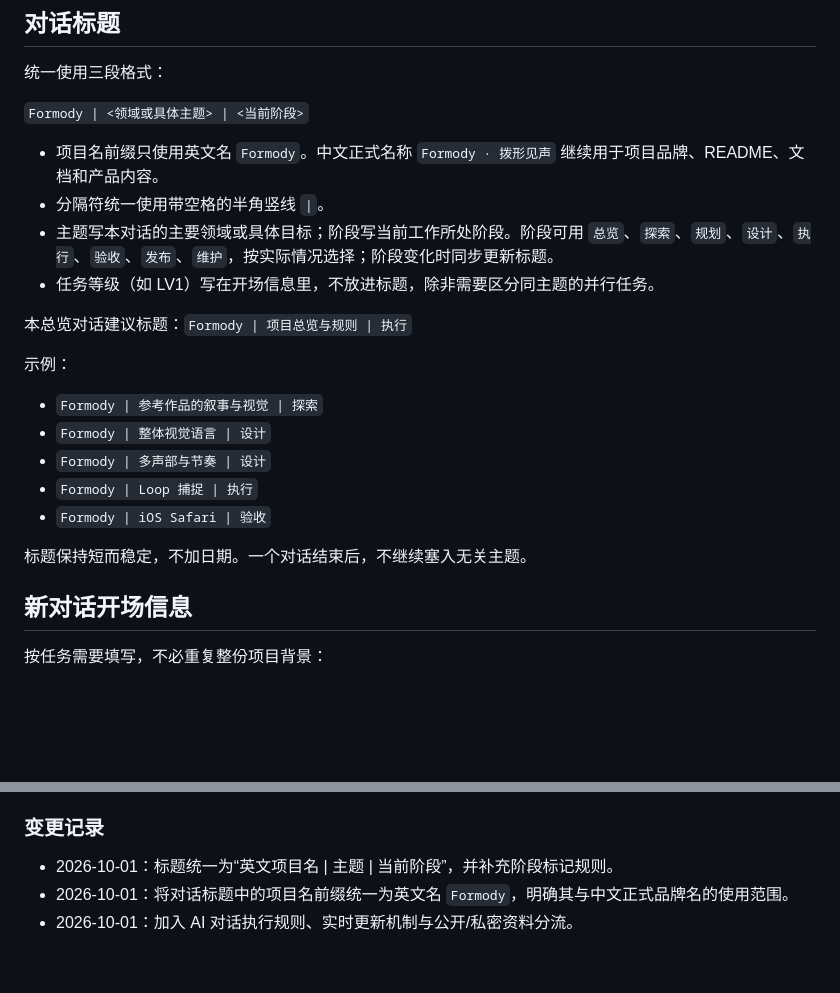
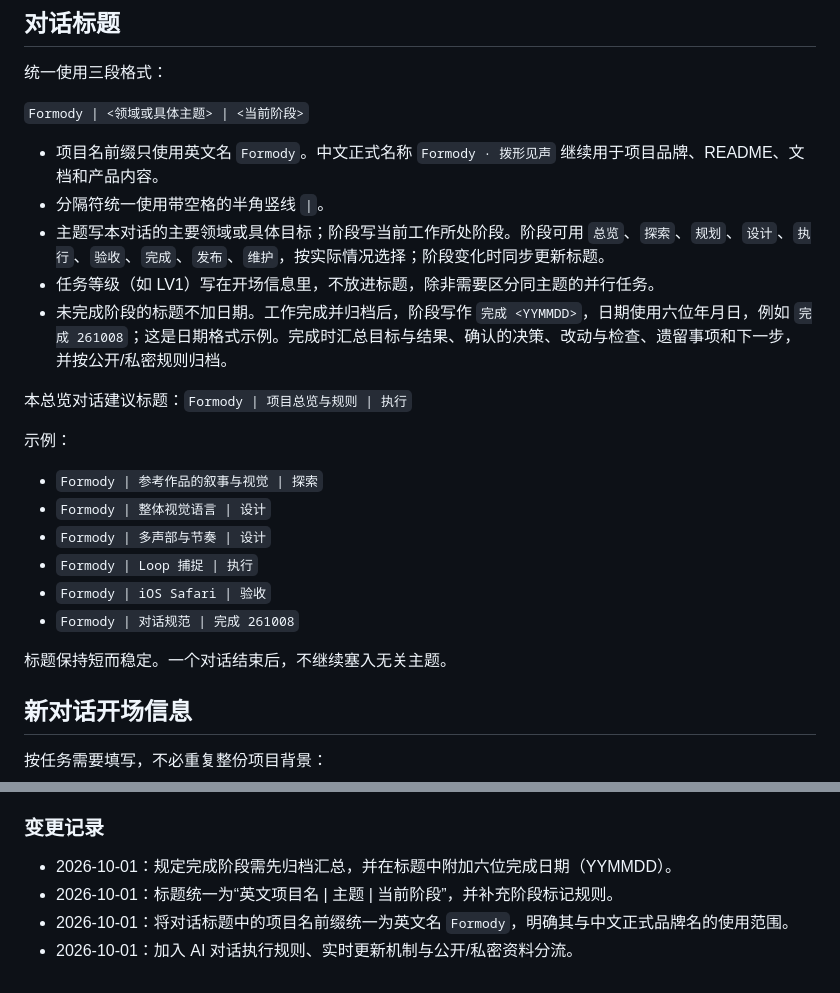
Before and after one commit to Chihao-Sun/formody-melody-playground, a Markdown page: docs/conversation-workflow.md, 2 parts joined by grey strips. Drawn GitHub-style; blank space fills up the shorter version.

Commit message:
Add dated completion and archive convention

```diff
--- a/docs/conversation-workflow.md
+++ b/docs/conversation-workflow.md
@@ -18,8 +18,9 @@
 
 - 项目名前缀只使用英文名 `Formody`。中文正式名称 `Formody · 拨形见声` 继续用于项目品牌、README、文档和产品内容。
 - 分隔符统一使用带空格的半角竖线 ` | `。
-- 主题写本对话的主要领域或具体目标；阶段写当前工作所处阶段。阶段可用 `总览`、`探索`、`规划`、`设计`、`执行`、`验收`、`发布`、`维护`，按实际情况选择；阶段变化时同步更新标题。
+- 主题写本对话的主要领域或具体目标；阶段写当前工作所处阶段。阶段可用 `总览`、`探索`、`规划`、`设计`、`执行`、`验收`、`完成`、`发布`、`维护`，按实际情况选择；阶段变化时同步更新标题。
 - 任务等级（如 LV1）写在开场信息里，不放进标题，除非需要区分同主题的并行任务。
+- 未完成阶段的标题不加日期。工作完成并归档后，阶段写作 `完成 <YYMMDD>`，日期使用六位年月日，例如 `完成 261008`；这是日期格式示例。完成时汇总目标与结果、确认的决策、改动与检查、遗留事项和下一步，并按公开/私密规则归档。
 
 本总览对话建议标题：`Formody | 项目总览与规则 | 执行`
 
@@ -30,8 +31,9 @@
 - `Formody | 多声部与节奏 | 设计`
 - `Formody | Loop 捕捉 | 执行`
 - `Formody | iOS Safari | 验收`
+- `Formody | 对话规范 | 完成 261008`
 
-标题保持短而稳定，不加日期。一个对话结束后，不继续塞入无关主题。
+标题保持短而稳定。一个对话结束后，不继续塞入无关主题。
 
 ## 新对话开场信息
 
@@ -84,6 +86,7 @@
 
 ### 变更记录
 
+- 2026-10-01：规定完成阶段需先归档汇总，并在标题中附加六位完成日期（YYMMDD）。
 - 2026-10-01：标题统一为“英文项目名 | 主题 | 当前阶段”，并补充阶段标记规则。
 - 2026-10-01：将对话标题中的项目名前缀统一为英文名 `Formody`，明确其与中文正式品牌名的使用范围。
 - 2026-10-01：加入 AI 对话执行规则、实时更新机制与公开/私密资料分流。
```
